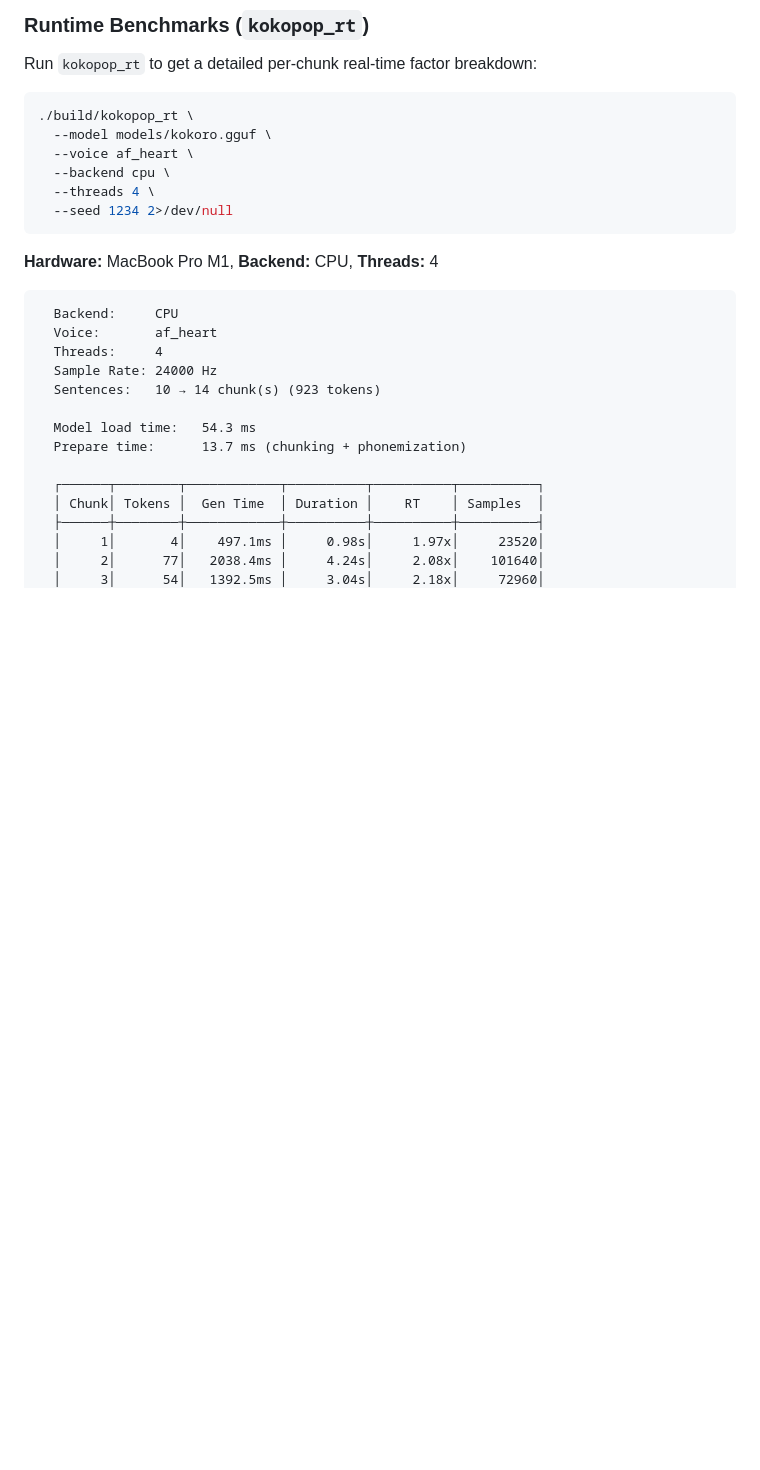
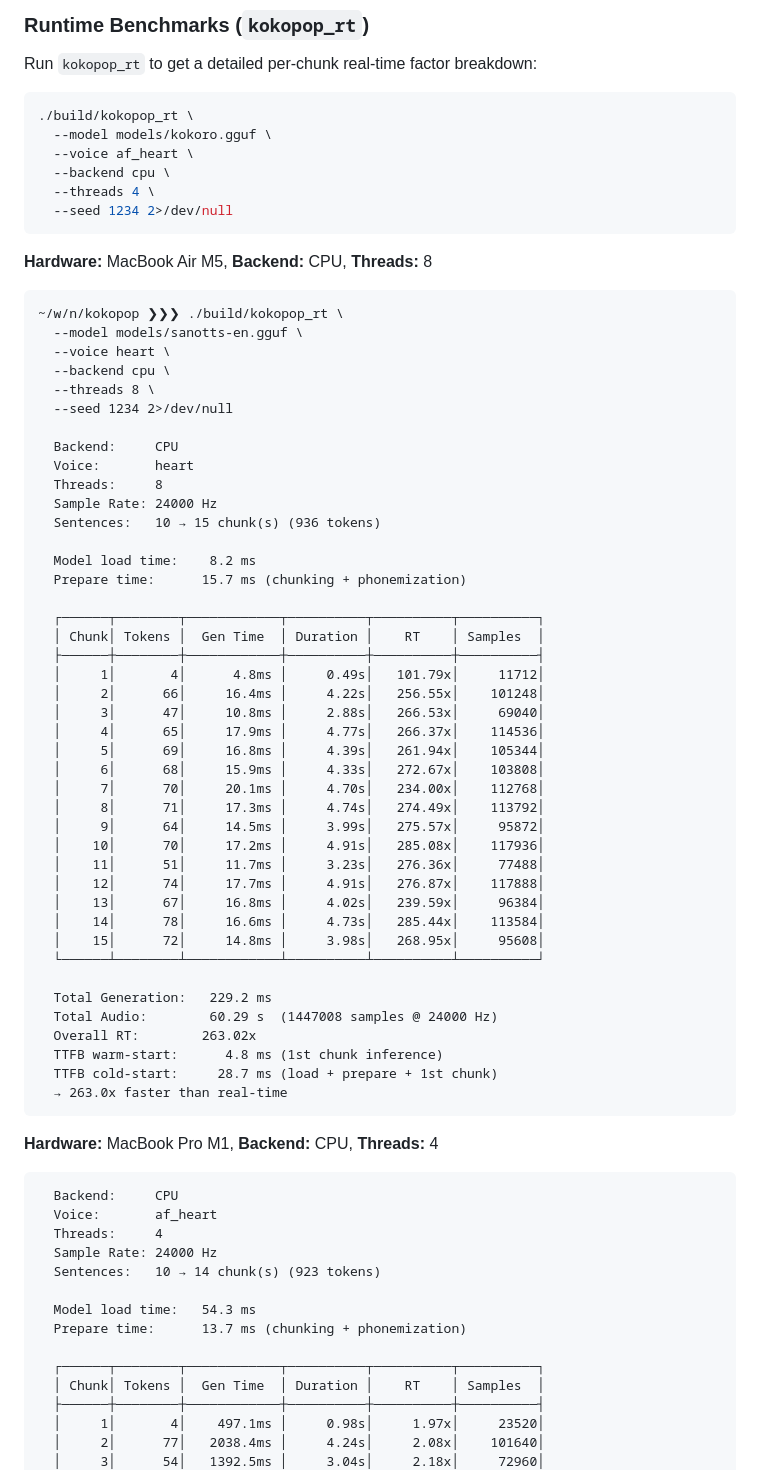
Before and after one commit to tterrasson/kokopop, a Markdown page: README.md, the part around the change. Rendered like a GitHub page; blank space fills up the shorter version.

Commit message:
docs: add M5 CPU real-time factor benchmark to README

````diff
--- a/README.md
+++ b/README.md
@@ -849,6 +849,53 @@ Run `kokopop_rt` to get a detailed per-chunk real-time factor breakdown:
   --seed 1234 2>/dev/null
 ```
 
+**Hardware:** MacBook Air M5, **Backend:** CPU, **Threads:** 8
+
+```
+~/w/n/kokopop ❯❯❯ ./build/kokopop_rt \
+  --model models/sanotts-en.gguf \
+  --voice heart \
+  --backend cpu \
+  --threads 8 \
+  --seed 1234 2>/dev/null
+
+  Backend:     CPU
+  Voice:       heart
+  Threads:     8
+  Sample Rate: 24000 Hz
+  Sentences:   10 → 15 chunk(s) (936 tokens)
+
+  Model load time:    8.2 ms
+  Prepare time:      15.7 ms (chunking + phonemization)
+
+  ┌──────┬────────┬────────────┬──────────┬──────────┬──────────┐
+  │ Chunk│ Tokens │  Gen Time  │ Duration │    RT    │ Samples  │
+  ├──────┼────────┼────────────┼──────────┼──────────┼──────────┤
+  │     1│       4│      4.8ms │     0.49s│   101.79x│     11712│
+  │     2│      66│     16.4ms │     4.22s│   256.55x│    101248│
+  │     3│      47│     10.8ms │     2.88s│   266.53x│     69040│
+  │     4│      65│     17.9ms │     4.77s│   266.37x│    114536│
+  │     5│      69│     16.8ms │     4.39s│   261.94x│    105344│
+  │     6│      68│     15.9ms │     4.33s│   272.67x│    103808│
+  │     7│      70│     20.1ms │     4.70s│   234.00x│    112768│
+  │     8│      71│     17.3ms │     4.74s│   274.49x│    113792│
+  │     9│      64│     14.5ms │     3.99s│   275.57x│     95872│
+  │    10│      70│     17.2ms │     4.91s│   285.08x│    117936│
+  │    11│      51│     11.7ms │     3.23s│   276.36x│     77488│
+  │    12│      74│     17.7ms │     4.91s│   276.87x│    117888│
+  │    13│      67│     16.8ms │     4.02s│   239.59x│     96384│
+  │    14│      78│     16.6ms │     4.73s│   285.44x│    113584│
+  │    15│      72│     14.8ms │     3.98s│   268.95x│     95608│
+  └──────┴────────┴────────────┴──────────┴──────────┴──────────┘
+
+  Total Generation:   229.2 ms
+  Total Audio:        60.29 s  (1447008 samples @ 24000 Hz)
+  Overall RT:        263.02x
+  TTFB warm-start:      4.8 ms (1st chunk inference)
+  TTFB cold-start:     28.7 ms (load + prepare + 1st chunk)
+  → 263.0x faster than real-time
+```
+
 **Hardware:** MacBook Pro M1, **Backend:** CPU, **Threads:** 4
 
 ```
````
